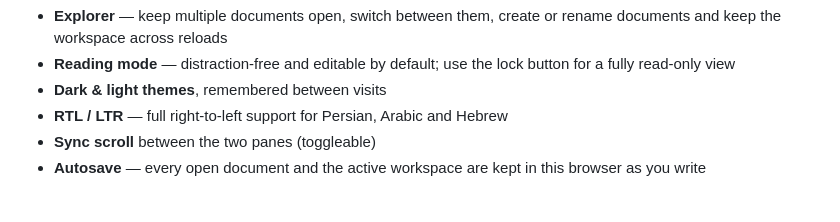
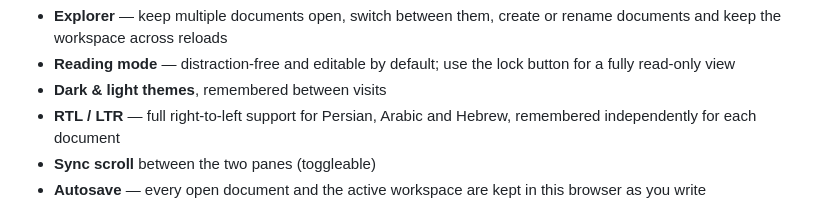
Before and after one commit to vahidaskari/md-editor, a Markdown page: README.md, the part around the change. Drawn GitHub-style.

Commit message:
docs: mention per-document text direction

```diff
--- a/README.md
+++ b/README.md
@@ -51,7 +51,7 @@ Your document is saved in your own browser and never sent anywhere. There is no
 - **Explorer** — keep multiple documents open, switch between them, create or rename documents and keep the workspace across reloads
 - **Reading mode** — distraction-free and editable by default; use the lock button for a fully read-only view
 - **Dark & light themes**, remembered between visits
-- **RTL / LTR** — full right-to-left support for Persian, Arabic and Hebrew
+- **RTL / LTR** — full right-to-left support for Persian, Arabic and Hebrew, remembered independently for each document
 - **Sync scroll** between the two panes (toggleable)
 - **Autosave** — every open document and the active workspace are kept in this browser as you write
 
```
